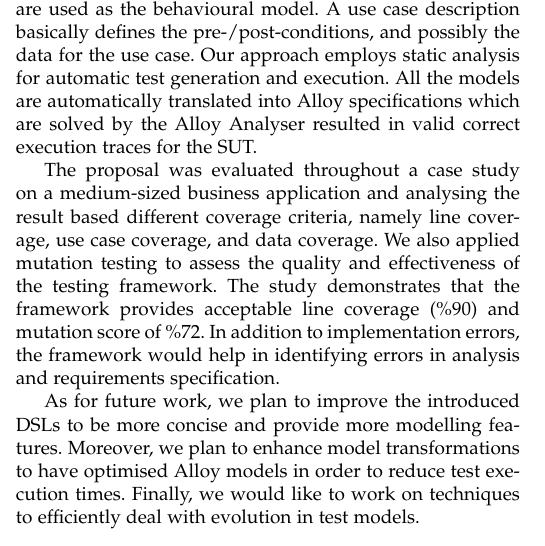
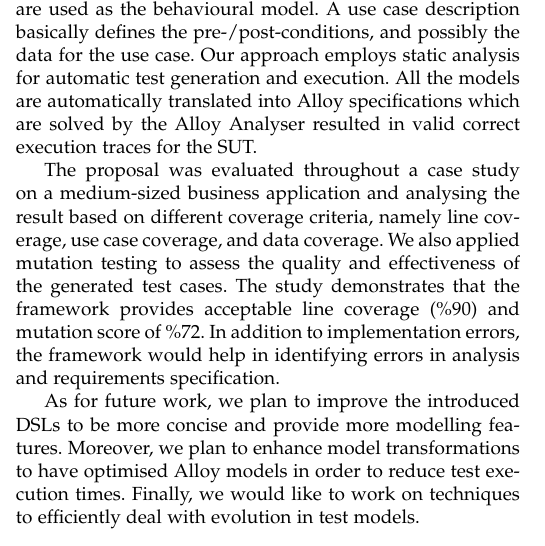
Before and after one commit to mtaromi/TSE, a LaTeX paper (main.tex, which reads conclusion.tex): part of one column of page 22 of 25, cut so that both start at the same text. Compiled offline with pdfLaTeX; a missing font is replaced by an installed copy or a similar font; a LaTeX package or settings file that is missing is left out.

Commit message:
Minor changes

```diff
--- a/conclusion.tex
+++ b/conclusion.tex
@@ -4,6 +4,6 @@
 This paper presents a novel approach for model-based acceptance testing. It introduces a minimal set of structural and behavioural models that are normally produced during the development process, and also are intuitive and tangible for programmers and modellers. The domain model, represented as a class diagram or EMF model, is used as the structural model. Use cases, described by the provided DSLs, are used as the behavioural model. A use case description basically defines the pre-/post-conditions, and possibly the data for the use case.
 Our approach employs static analysis for automatic test generation and execution. All the models are automatically translated into Alloy specifications which are solved by the Alloy Analyser resulted in valid correct execution traces for the SUT.
 
-The proposal was evaluated throughout a case study on a medium-sized business application and analysing the result based different coverage criteria, namely line coverage, use case coverage, and data coverage. We also applied mutation testing to assess the quality and effectiveness of the testing framework. The study demonstrates that the framework provides acceptable line coverage (\%90) and mutation score of \%72. In addition to implementation errors, the framework would help in identifying errors in analysis and requirements specification.
+The proposal was evaluated throughout a case study on a medium-sized business application and analysing the result based on different coverage criteria, namely line coverage, use case coverage, and data coverage. We also applied mutation testing to assess the quality and effectiveness of the generated test cases. The study demonstrates that the framework provides acceptable line coverage (\%90) and mutation score of \%72. In addition to implementation errors, the framework would help in identifying errors in analysis and requirements specification.
 
 As for future work, we plan to improve the introduced DSLs to be more concise and provide more modelling features. Moreover, we plan to enhance model transformations to have optimised Alloy models in order to reduce test execution times. Finally, we would like to work on techniques to efficiently deal with evolution in test models.
```
Also changed, not shown: main.pdf.
